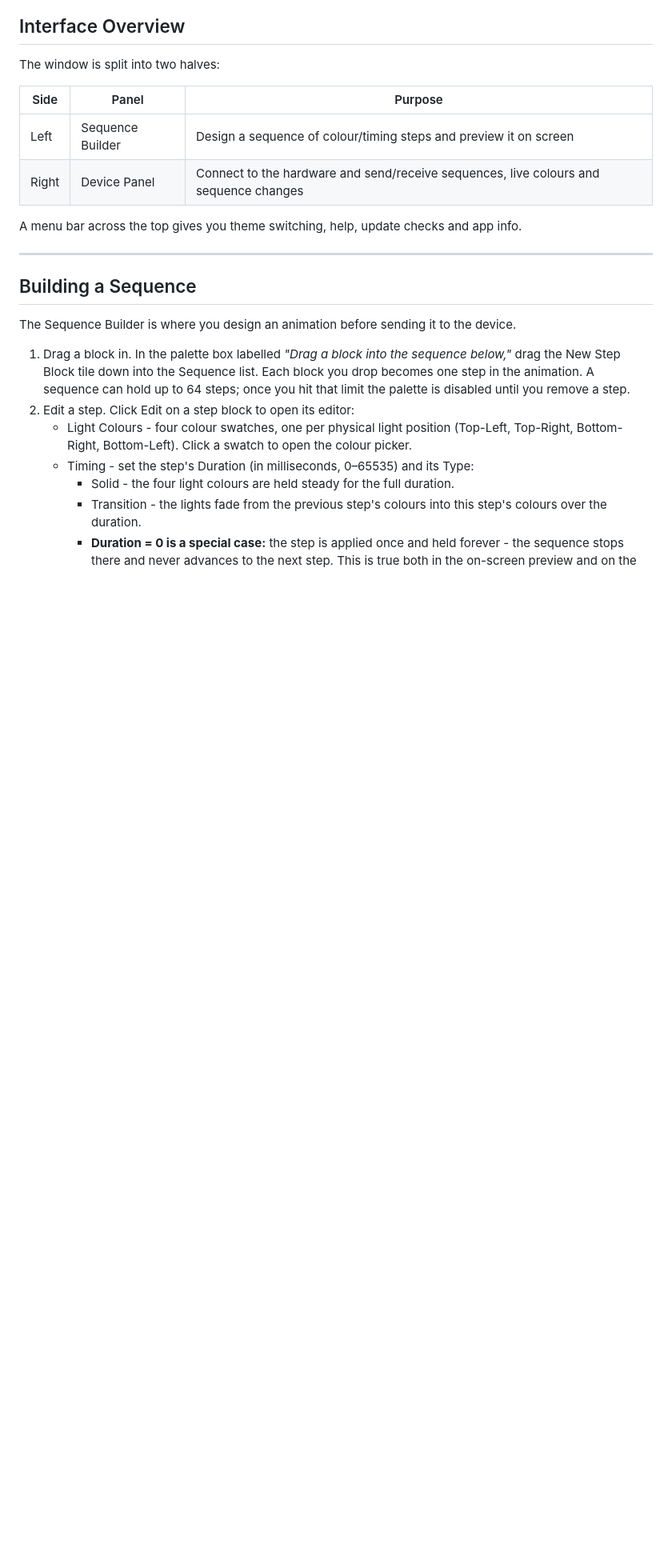
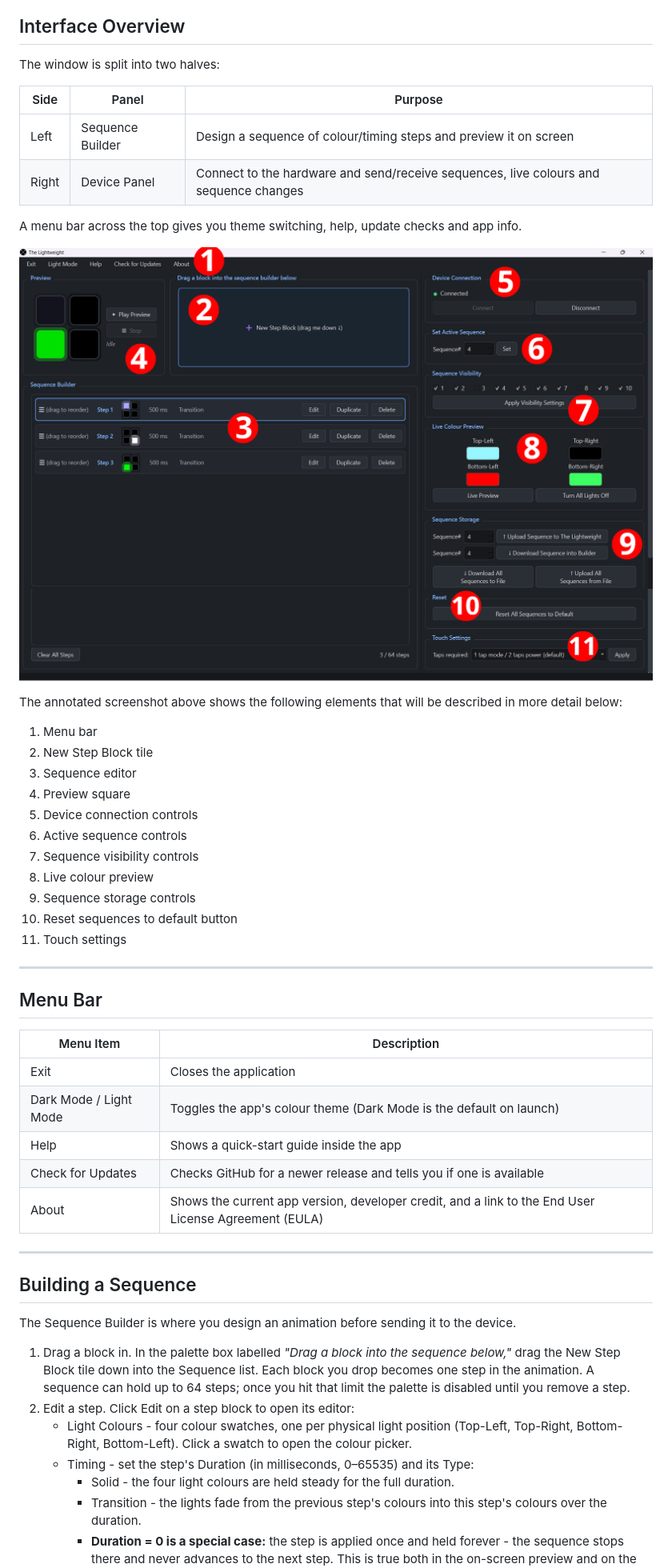
Before and after one commit to EricStaykov/TheLightweight, a Markdown page: README.md, the part around one of its changes. Shown at 80% size. Rendered like a GitHub page; pictures changed too: Images/annotated_1.png (added), Images/annotated_2.png (added); blank space fills up the shorter version.

Commit message:
User manual updates

```diff
--- a/README.md
+++ b/README.md
@@ -105,6 +114,35 @@ The window is split into two halves:
 
 A menu bar across the top gives you theme switching, help, update checks and app info.
 
+![Annotated software elements](Images/annotated_1.png)
+![Annotated software elements continuation](Images/annotated_2.png)
+
+The annotated screenshot above shows the following elements that will be described in more detail below:
+
+1. Menu bar
+2. New Step Block tile
+3. Sequence editor
+4. Preview square
+5. Device connection controls
+6. Active sequence controls
+7. Sequence visibility controls
+8. Live colour preview
+9. Sequence storage controls
+10. Reset sequences to default button
+11. Touch settings
+
+---
+
+## Menu Bar
+
+| Menu Item | Description |
+|---|---|
+| Exit | Closes the application |
+| Dark Mode / Light Mode | Toggles the app's colour theme (Dark Mode is the default on launch) |
+| Help | Shows a quick-start guide inside the app |
+| Check for Updates | Checks GitHub for a newer release and tells you if one is available |
+| About | Shows the current app version, developer credit, and a link to the End User License Agreement (EULA) |
+
 ---
 
 ## Building a Sequence
```
Also changed, not shown: other parts of README.md (+23 -18 lines), Images/magnetic_attachment.jpg (added), Images/use_cases.jpg (added).
